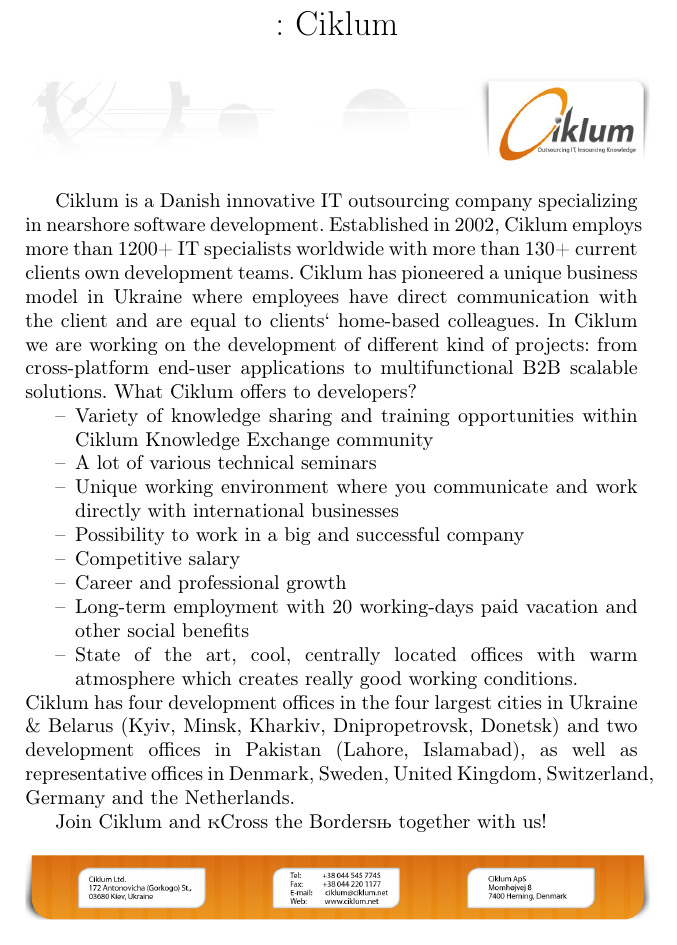
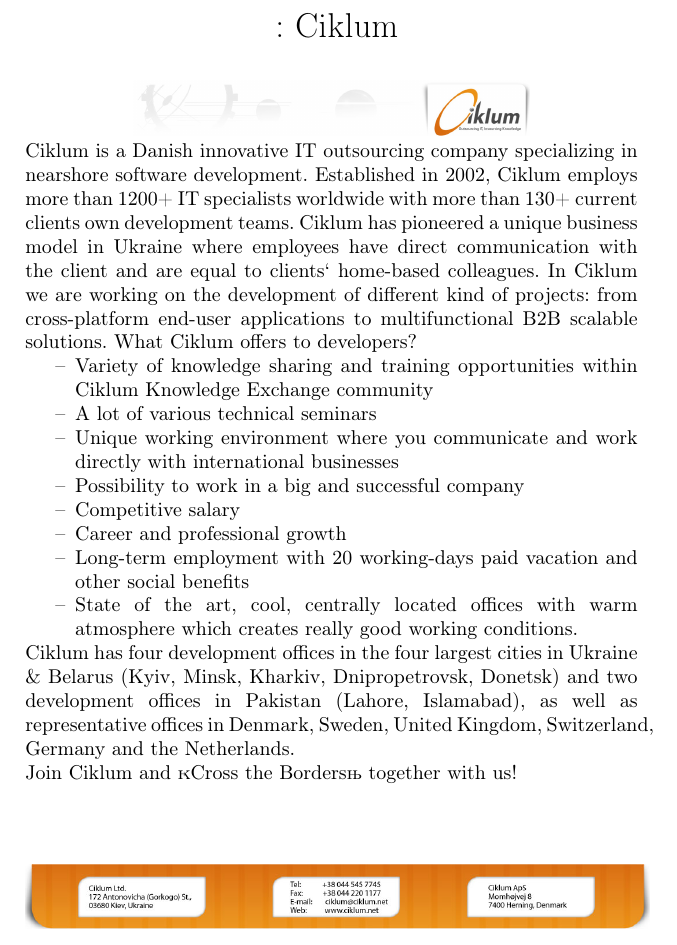
Before and after one commit to lvee/lvee-abstracts, a LaTeX paper (00.tex, which reads 51_spons_ciklum.tex): part of page 64 of 70 before the commit and part of page 70 of 77 after it, cut so that both start at the same text. Compiled offline with XeLaTeX.

Commit message:
fix ciklum

```diff
--- a/51_spons_ciklum.tex
+++ b/51_spons_ciklum.tex
@@ -5,12 +5,11 @@
 \title{Голос спонсора: Ciklum}
 %\author{}
 \date{}
-\maketitle
-\begin{figure}[ht]
-\centering{\includegraphics[width=11cm]{51_spons_ciklum1}}
-%\label{pic:fl1}
-%\caption{Схема инфракрасного приемника}
-\end{figure}
+\maketitle%
+\thispagestyle{empty}%
+\begin{figure}[ht]%
+\centering{\includegraphics[width=7cm]{51_spons_ciklum1}}%
+\end{figure}~\\[-2.5em]\longpage\longpage
 Ciklum is a Danish innovative IT outsourcing company specializing in nearshore software development.
 Established in 2002, Ciklum employs more than 1200+ IT specialists worldwide with more than 130+ current clients own development teams. Ciklum has pioneered a unique business model in Ukraine where employees have direct communication with the client and are equal to clients` home-based colleagues. In Ciklum we are working on the development of different kind of projects: from cross-platform end-user applications to multifunctional B2B scalable solutions. What Ciklum offers to developers?
 \begin{itemize}
@@ -23,11 +22,9 @@
 \item Long-term employment with 20 working-days paid vacation and other social benefits
 \item State of the art, cool, centrally located offices with warm \linebreak atmosphere which creates really good working conditions.
 \end{itemize}
-Ciklum has four development offices in the four largest cities in Ukraine \& Belarus (Kyiv, Minsk, Kharkiv, Dnipropetrovsk, Donetsk) and two development offices in Pakistan (Lahore, Islamabad), as well as \linebreak representative offices in Denmark, Sweden, United Kingdom, Switzerland, Germany and the Netherlands.
-
+Ciklum has four development offices in the four largest cities in Ukraine \& Belarus (Kyiv, Minsk, Kharkiv, Dnipropetrovsk, Donetsk) and two development offices in Pakistan (Lahore, Islamabad), as well as \linebreak representative offices in Denmark, Sweden, United Kingdom, Switzerland, Germany and the Netherlands.\\
 Join Ciklum and «Cross the Borders» together with us!
-
-\begin{figure}[ht]
+\begin{figure}[bt!]
 \centering{\includegraphics[width=11cm]{51_spons_ciklum2}}
 %\label{pic:fl1}
 %\caption{Схема инфракрасного приемника}
```
Also changed, not shown: preamble.tex (+1 -1 lines).
